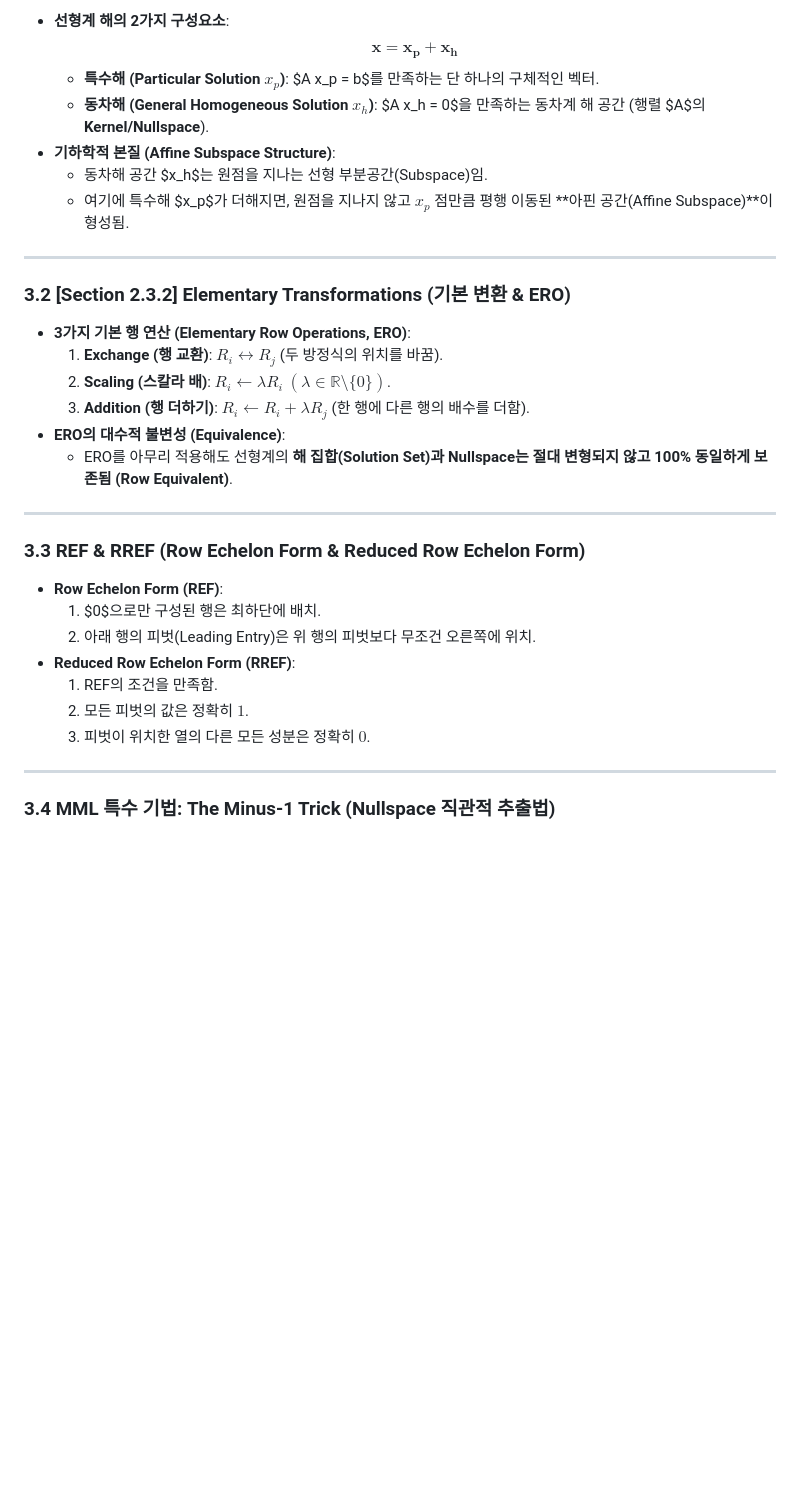
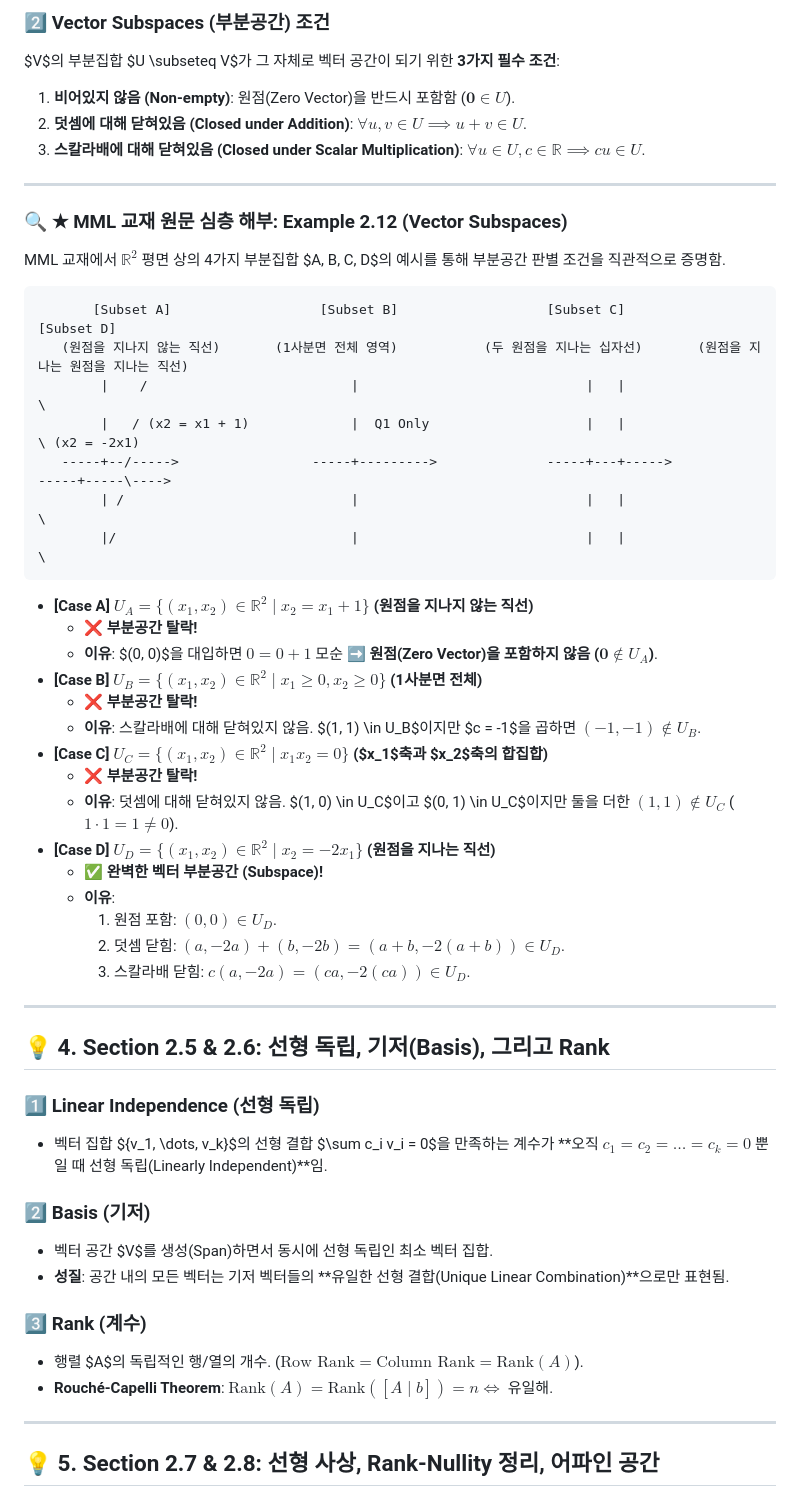
Before and after one commit to jung0228/hyeonwoo, a Markdown page: data/notes/linear_algebra_01_systems_rank.md, the part around one of its changes. Drawn GitHub-style; blank space fills up the shorter version.

````diff
--- a/data/notes/linear_algebra_01_systems_rank.md
+++ b/data/notes/linear_algebra_01_systems_rank.md
@@ -52,36 +68,58 @@
 
-- **선형계 해의 2가지 구성요소**:
-  $$\mathbf{x = x_p + x_h}$$
-  - **특수해 (Particular Solution $x_p$)**: $A x_p = b$를 만족하는 단 하나의 구체적인 벡터.
-  - **동차해 (General Homogeneous Solution $x_h$)**: $A x_h = 0$을 만족하는 동차계 해 공간 (행렬 $A$의 **Kernel/Nullspace**).
-- **기하학적 본질 (Affine Subspace Structure)**:
-  - 동차해 공간 $x_h$는 원점을 지나는 선형 부분공간(Subspace)임.
-  - 여기에 특수해 $x_p$가 더해지면, 원점을 지나지 않고 $x_p$ 점만큼 평행 이동된 **아핀 공간(Affine Subspace)**이 형성됨.
+### 2️⃣ Vector Subspaces (부분공간) 조건
+$V$의 부분집합 $U \subseteq V$가 그 자체로 벡터 공간이 되기 위한 **3가지 필수 조건**:
+1. **비어있지 않음 (Non-empty)**: 원점(Zero Vector)을 반드시 포함함 ($\mathbf{0} \in U$).
+2. **덧셈에 대해 닫혀있음 (Closed under Addition)**: $\forall u, v \in U \implies u + v \in U$.
+3. **스칼라배에 대해 닫혀있음 (Closed under Scalar Multiplication)**: $\forall u \in U, c \in \mathbb{R} \implies c u \in U$.
 
 ---
 
-### 3.2 [Section 2.3.2] Elementary Transformations (기본 변환 & ERO)
+### 🔍 ★ MML 교재 원문 심층 해부: Example 2.12 (Vector Subspaces)
 
-- **3가지 기본 행 연산 (Elementary Row Operations, ERO)**:
-  1. **Exchange (행 교환)**: $R_i \leftrightarrow R_j$ (두 방정식의 위치를 바꿈).
-  2. **Scaling (스칼라 배)**: $R_i \leftarrow \lambda R_i \ (\lambda \in \mathbb{R} \setminus \{0\})$.
-  3. **Addition (행 더하기)**: $R_i \leftarrow R_i + \lambda R_j$ (한 행에 다른 행의 배수를 더함).
-- **ERO의 대수적 불변성 (Equivalence)**:
-  - ERO를 아무리 적용해도 선형계의 **해 집합(Solution Set)과 Nullspace는 절대 변형되지 않고 100% 동일하게 보존됨 (Row Equivalent)**.
+MML 교재에서 $\mathbb{R}^2$ 평면 상의 4가지 부분집합 $A, B, C, D$의 예시를 통해 부분공간 판별 조건을 직관적으로 증명함.
+
+```
+       [Subset A]                   [Subset B]                   [Subset C]                   [Subset D]
+   (원점을 지나지 않는 직선)       (1사분면 전체 영역)           (두 원점을 지나는 십자선)       (원점을 지나는 원점을 지나는 직선)
+        |    /                          |                             |   |                        \
+        |   / (x2 = x1 + 1)             |  Q1 Only                    |   |                         \ (x2 = -2x1)
+   -----+--/----->                 -----+--------->              -----+---+----->             -----+-----\---->
+        | /                             |                             |   |                        \
+        |/                              |                             |   |                         \
+```
+
+- **[Case A] $U_A = \{(x_1, x_2) \in \mathbb{R}^2 \mid x_2 = x_1 + 1\}$ (원점을 지나지 않는 직선)**
+  - ❌ **부분공간 탈락!**
+  - **이유**: $(0, 0)$을 대입하면 $0 = 0 + 1$ 모순 ➡️ **원점(Zero Vector)을 포함하지 않음 ($\mathbf{0} \notin U_A$)**.
+- **[Case B] $U_B = \{(x_1, x_2) \in \mathbb{R}^2 \mid x_1 \ge 0, x_2 \ge 0\}$ (1사분면 전체)**
+  - ❌ **부분공간 탈락!**
+  - **이유**: 스칼라배에 대해 닫혀있지 않음. $(1, 1) \in U_B$이지만 $c = -1$을 곱하면 $(-1, -1) \notin U_B$.
+- **[Case C] $U_C = \{(x_1, x_2) \in \mathbb{R}^2 \mid x_1 x_2 = 0\}$ ($x_1$축과 $x_2$축의 합집합)**
+  - ❌ **부분공간 탈락!**
+  - **이유**: 덧셈에 대해 닫혀있지 않음. $(1, 0) \in U_C$이고 $(0, 1) \in U_C$이지만 둘을 더한 $(1, 1) \notin U_C$ ($1 \cdot 1 = 1 \neq 0$).
+- **[Case D] $U_D = \{(x_1, x_2) \in \mathbb{R}^2 \mid x_2 = -2 x_1\}$ (원점을 지나는 직선)**
+  - ✅ **완벽한 벡터 부분공간 (Subspace)!**
+  - **이유**:
+    1) 원점 포함: $(0, 0) \in U_D$.
+    2) 덧셈 닫힘: $(a, -2a) + (b, -2b) = (a+b, -2(a+b)) \in U_D$.
+    3) 스칼라배 닫힘: $c(a, -2a) = (ca, -2(ca)) \in U_D$.
 
 ---
 
-### 3.3 REF & RREF (Row Echelon Form & Reduced Row Echelon Form)
+## 💡 4. Section 2.5 & 2.6: 선형 독립, 기저(Basis), 그리고 Rank
 
-- **Row Echelon Form (REF)**:
-  1. $0$으로만 구성된 행은 최하단에 배치.
-  2. 아래 행의 피벗(Leading Entry)은 위 행의 피벗보다 무조건 오른쪽에 위치.
-- **Reduced Row Echelon Form (RREF)**:
-  1. REF의 조건을 만족함.
-  2. 모든 피벗의 값은 정확히 $1$.
-  3. 피벗이 위치한 열의 다른 모든 성분은 정확히 $0$.
+### 1️⃣ Linear Independence (선형 독립)
+- 벡터 집합 $\{v_1, \dots, v_k\}$의 선형 결합 $\sum c_i v_i = 0$을 만족하는 계수가 **오직 $c_1 = c_2 = \dots = c_k = 0$ 뿐일 때 선형 독립(Linearly Independent)**임.
+
+### 2️⃣ Basis (기저)
+- 벡터 공간 $V$를 생성(Span)하면서 동시에 선형 독립인 최소 벡터 집합.
+- **성질**: 공간 내의 모든 벡터는 기저 벡터들의 **유일한 선형 결합(Unique Linear Combination)**으로만 표현됨.
+
+### 3️⃣ Rank (계수)
+- 행렬 $A$의 독립적인 행/열의 개수. ($\text{Row Rank} = \text{Column Rank} = \text{Rank}(A)$).
+- **Rouché-Capelli Theorem**: $\text{Rank}(A) = \text{Rank}([A \mid b]) = n \iff$ 유일해.
 
 ---
 
-### 3.4 MML 특수 기법: The Minus-1 Trick (Nullspace 직관적 추출법)
+## 💡 5. Section 2.7 & 2.8: 선형 사상, Rank-Nullity 정리, 어파인 공간
 
````
Also changed, not shown: other parts of data/notes/linear_algebra_01_systems_rank.md (+71 -67 lines).
